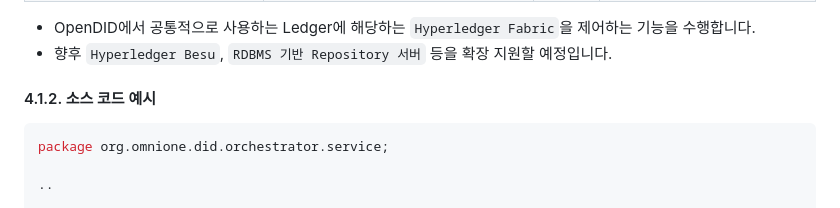
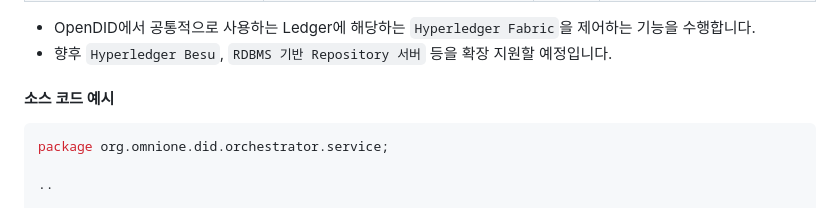
Before and after one commit to OmniOneID/did-orchestrator-server, a Markdown page: docs/interface/interface_specification_ko.md, the part around the change. Drawn GitHub-style.

````diff
--- a/docs/interface/interface_specification_ko.md
+++ b/docs/interface/interface_specification_ko.md
@@ -37,7 +37,7 @@ OrchestratorController → (Interface) OrchestratorService → (Implements) Orch
 * OpenDID에서 공통적으로 사용하는 Ledger에 해당하는 `Hyperledger Fabric`을 제어하는 기능을 수행합니다.
 * 향후 `Hyperledger Besu`, `RDBMS 기반 Repository 서버` 등을 확장 지원할 예정입니다.
 
-#### 4.1.2. 소스 코드 예시
+#### 소스 코드 예시
 ```java
 package org.omnione.did.orchestrator.service;
 
````
